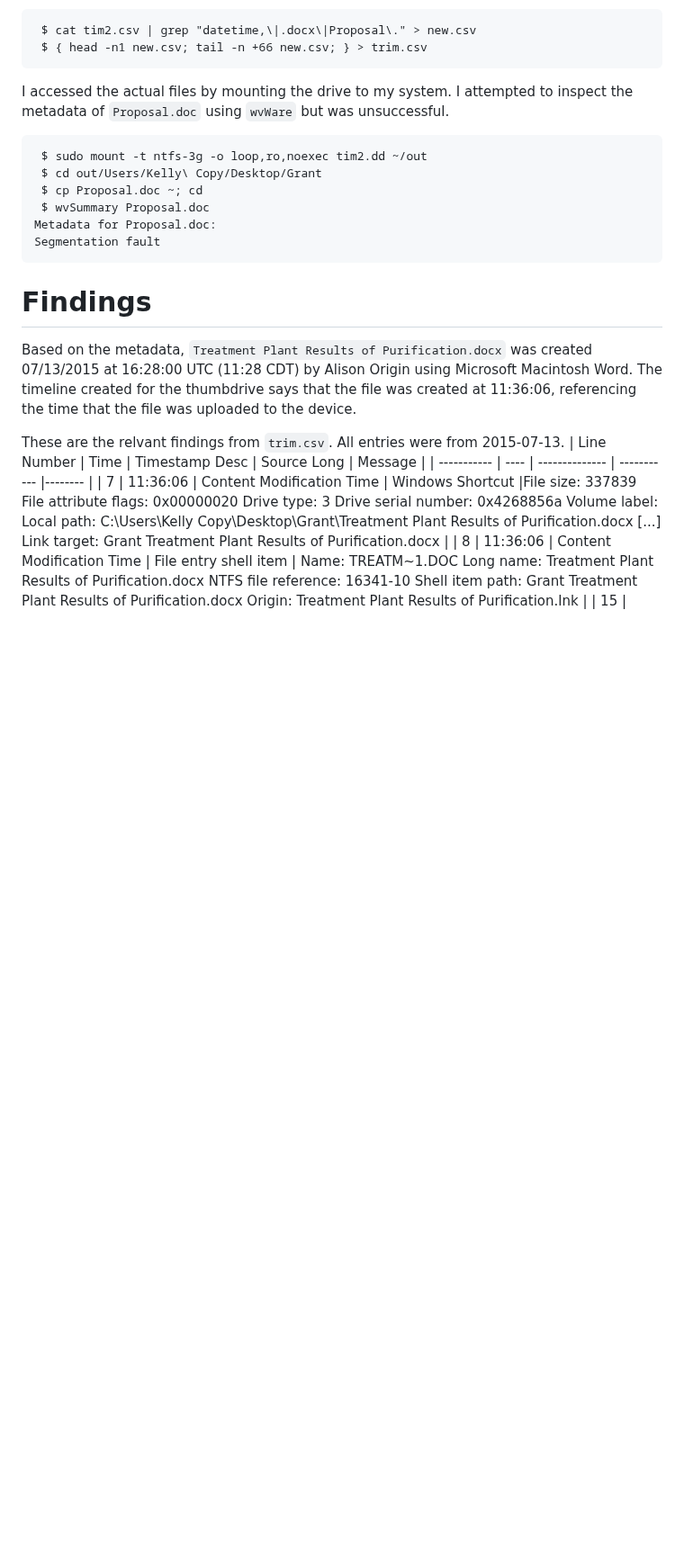
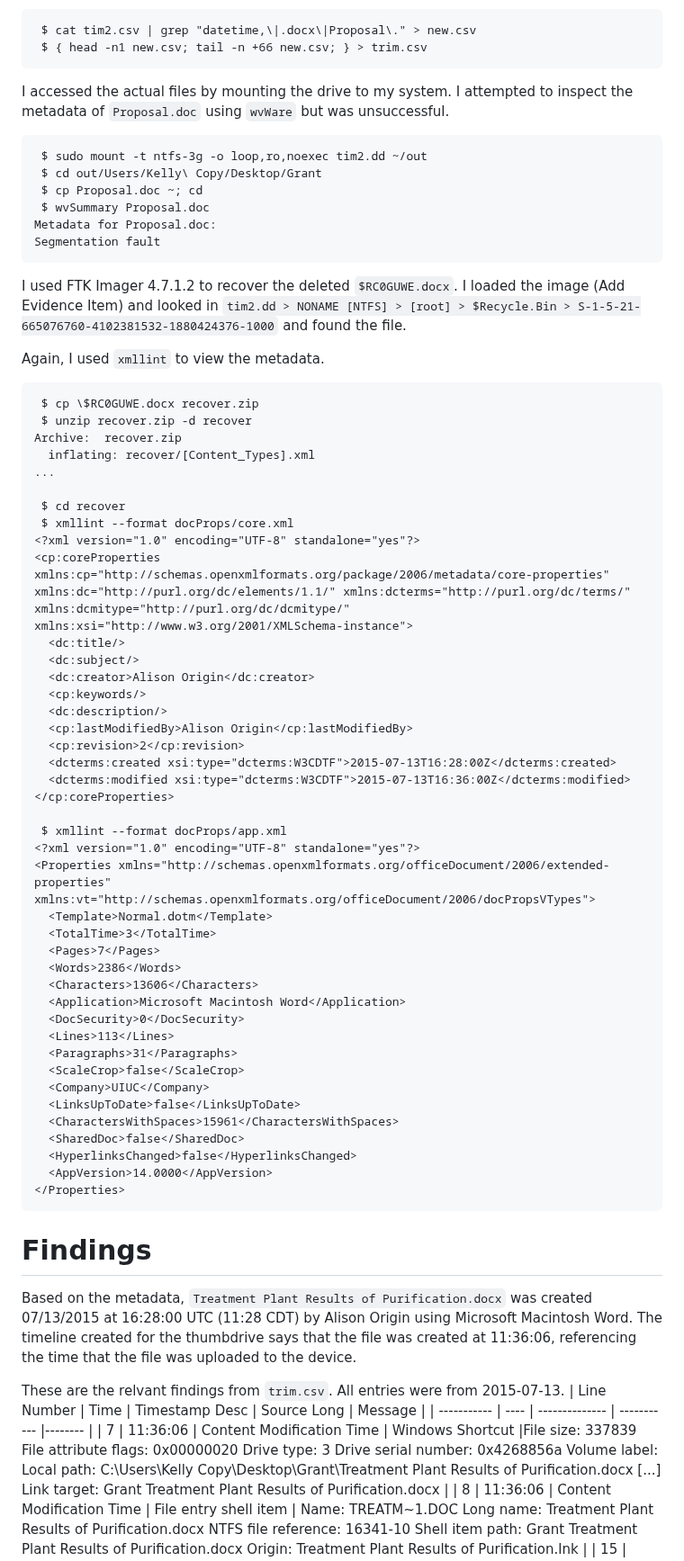
Before and after one commit to ashtonesawyer/forensics, a Markdown page: hw4/hw4_1.md, the part around one of its changes. Shown at 90% size. Rendered like a GitHub page; blank space fills up the shorter version.

Commit message:
add recovered from copy

````diff
--- a/hw4/hw4_1.md
+++ b/hw4/hw4_1.md
@@ -155,6 +155,55 @@ Metadata for Proposal.doc:
 Segmentation fault
 ```
 
+I used FTK Imager 4.7.1.2 to recover the deleted `$RC0GUWE.docx`. I loaded the image (Add Evidence Item) and looked
+in `tim2.dd > NONAME [NTFS] > [root] > $Recycle.Bin > S-1-5-21-665076760-4102381532-1880424376-1000` and found the
+file.
+
+Again, I used `xmllint` to view the metadata.
+```
+ $ cp \$RC0GUWE.docx recover.zip
+ $ unzip recover.zip -d recover
+Archive:  recover.zip
+  inflating: recover/[Content_Types].xml
+...
+
+ $ cd recover
+ $ xmllint --format docProps/core.xml
+<?xml version="1.0" encoding="UTF-8" standalone="yes"?>
+<cp:coreProperties xmlns:cp="http://schemas.openxmlformats.org/package/2006/metadata/core-properties" xmlns:dc="http://purl.org/dc/elements/1.1/" xmlns:dcterms="http://purl.org/dc/terms/" xmlns:dcmitype="http://purl.org/dc/dcmitype/" xmlns:xsi="http://www.w3.org/2001/XMLSchema-instance">
+  <dc:title/>
+  <dc:subject/>
+  <dc:creator>Alison Origin</dc:creator>
+  <cp:keywords/>
+  <dc:description/>
+  <cp:lastModifiedBy>Alison Origin</cp:lastModifiedBy>
+  <cp:revision>2</cp:revision>
+  <dcterms:created xsi:type="dcterms:W3CDTF">2015-07-13T16:28:00Z</dcterms:created>
+  <dcterms:modified xsi:type="dcterms:W3CDTF">2015-07-13T16:36:00Z</dcterms:modified>
+</cp:coreProperties>
+
+ $ xmllint --format docProps/app.xml
+<?xml version="1.0" encoding="UTF-8" standalone="yes"?>
+<Properties xmlns="http://schemas.openxmlformats.org/officeDocument/2006/extended-properties" xmlns:vt="http://schemas.openxmlformats.org/officeDocument/2006/docPropsVTypes">
+  <Template>Normal.dotm</Template>
+  <TotalTime>3</TotalTime>
+  <Pages>7</Pages>
+  <Words>2386</Words>
+  <Characters>13606</Characters>
+  <Application>Microsoft Macintosh Word</Application>
+  <DocSecurity>0</DocSecurity>
+  <Lines>113</Lines>
+  <Paragraphs>31</Paragraphs>
+  <ScaleCrop>false</ScaleCrop>
+  <Company>UIUC</Company>
+  <LinksUpToDate>false</LinksUpToDate>
+  <CharactersWithSpaces>15961</CharactersWithSpaces>
+  <SharedDoc>false</SharedDoc>
+  <HyperlinksChanged>false</HyperlinksChanged>
+  <AppVersion>14.0000</AppVersion>
+</Properties>
+```
+
 # Findings
 Based on the metadata, `Treatment Plant Results of Purification.docx` was created 07/13/2015 at
 16:28:00 UTC (11:28 CDT) by Alison Origin using Microsoft Macintosh Word. The timeline created
````
Also changed, not shown: other parts of hw4/hw4_1.md (+3 -0 lines).
